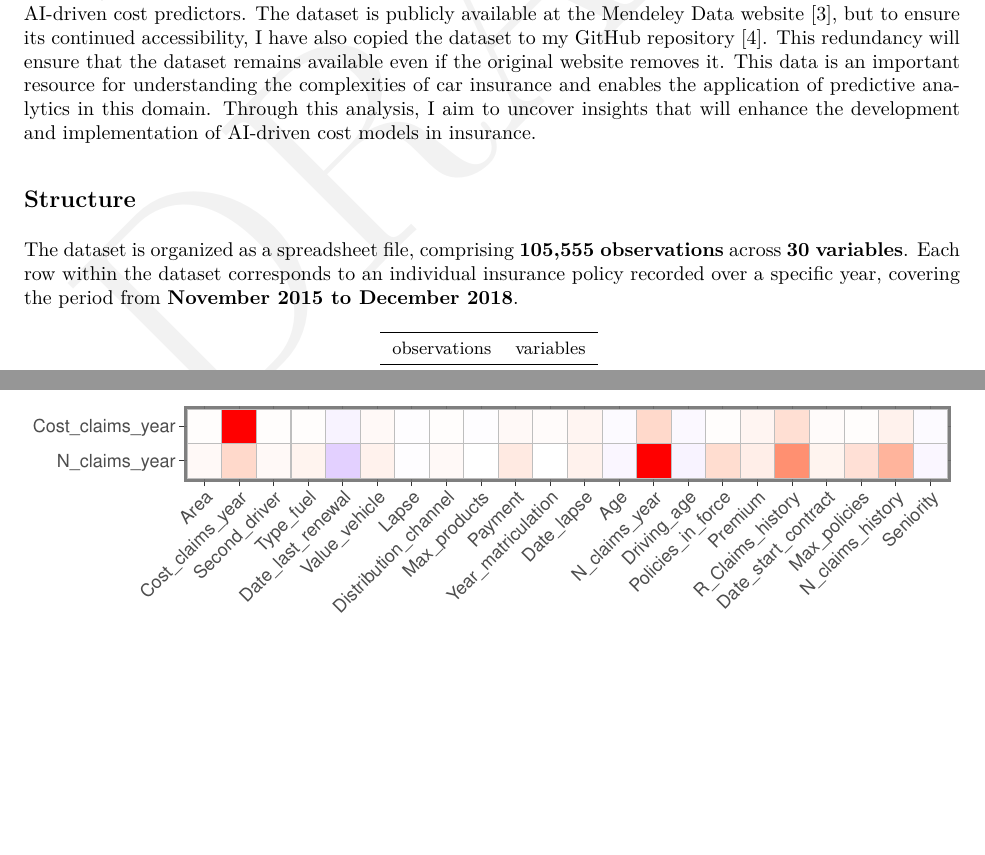
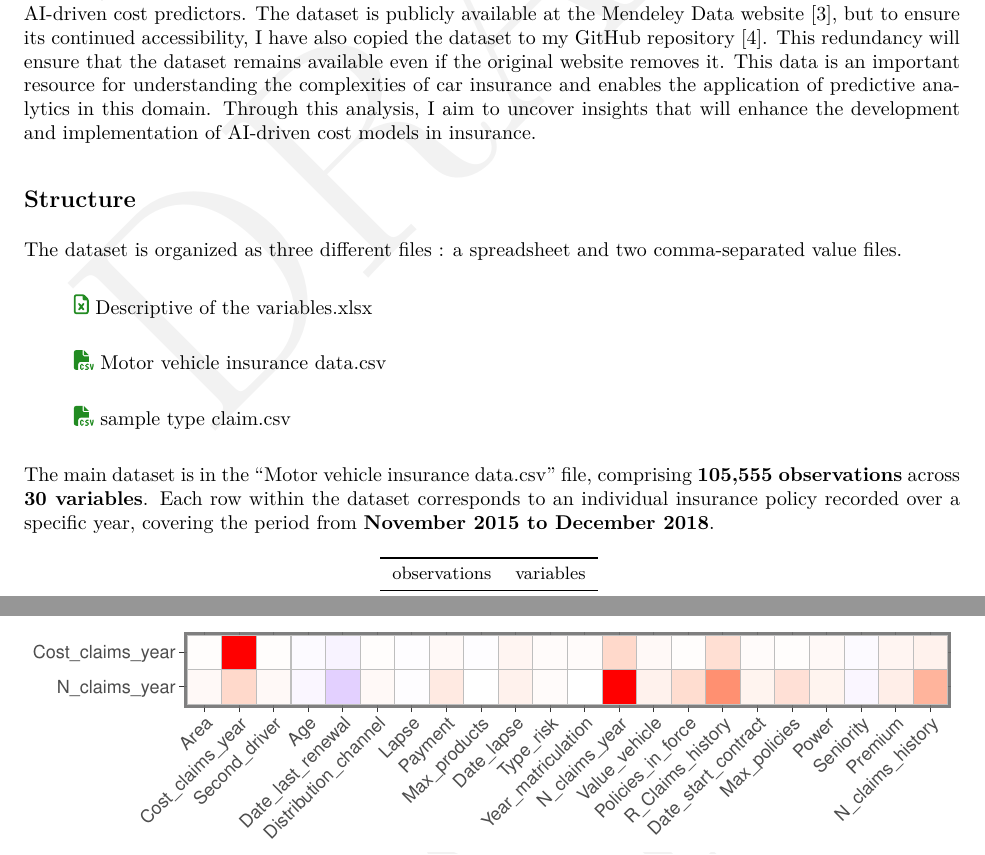
Before and after one commit to jmr-lab/PH125.9x-Data-Science-CarInsurance, an R Markdown document (CarInsuranceReport.Rmd): two parts of pages 5 and 13 of 23, joined at a grey line, cut so that both start at the same text, the shorter picture padded with empty space. The pictures show the output file CarInsuranceReport.pdf that the author committed with the source.

Commit message:
new version (draft)

````diff
--- a/CarInsuranceReport.Rmd
+++ b/CarInsuranceReport.Rmd
@@ -118,7 +118,15 @@ Accessing such a dataset is valuable as it allows for the exploration of correla
 
 ## Structure
 
-The dataset is organized as a spreadsheet file, comprising **105,555 observations** across **30 variables**. Each row within the dataset corresponds to an individual insurance policy recorded over a specific year, covering the period from **November 2015 to December 2018**.
+The dataset is organized as three different files : a spreadsheet and two comma-separated value files.
+
+> `r fa("file-excel", fill = "forestgreen")` Descriptive of the variables.xlsx
+
+> `r fa("file-csv", fill = "forestgreen")` Motor vehicle insurance data.csv
+
+> `r fa("file-csv", fill = "forestgreen")` sample type claim.csv
+
+The main dataset is in the "Motor vehicle insurance data.csv" file, comprising **105,555 observations** across **30 variables**. Each row within the dataset corresponds to an individual insurance policy recorded over a specific year, covering the period from **November 2015 to December 2018**.
 
 ```{r, echo=FALSE}
 kbl(data_summary, format = "latex", booktabs = TRUE, linesep = "", format.args = list(big.mark = ",")) %>%
````
Also changed, not shown: CarInsurance.R (+2 -1 lines), CarInsuranceReport.pdf, CarInsuranceReport.Rmd (4 more changed lines).
